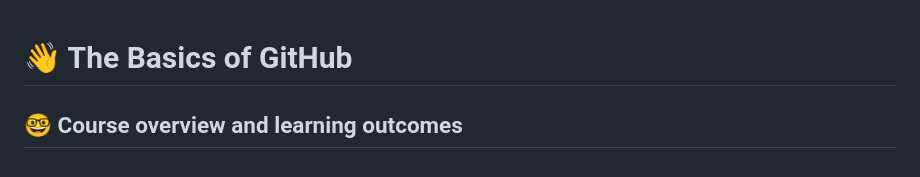
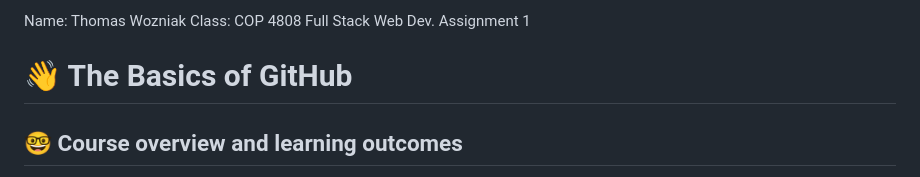
Before and after one commit to cop4808-spring-2023-fullstack-web/cop4808-git-and-github-fundamentals-Wozn14, a Markdown page: README.md, the part around the change. Drawn GitHub-style.

```diff
--- a/README.md
+++ b/README.md
@@ -1,3 +1,7 @@
+Name: Thomas Wozniak
+Class: COP 4808 Full Stack Web Dev.
+Assignment 1
+
 # :wave: The Basics of GitHub
 
 ## 🤓 Course overview and learning outcomes
```
